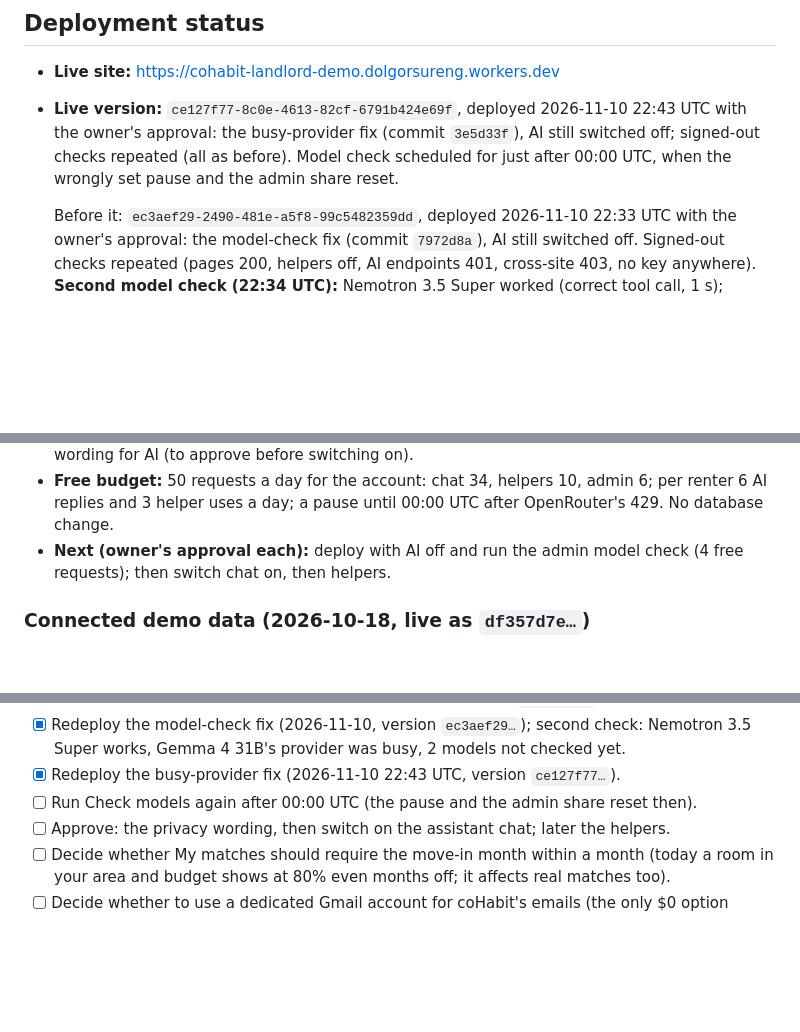
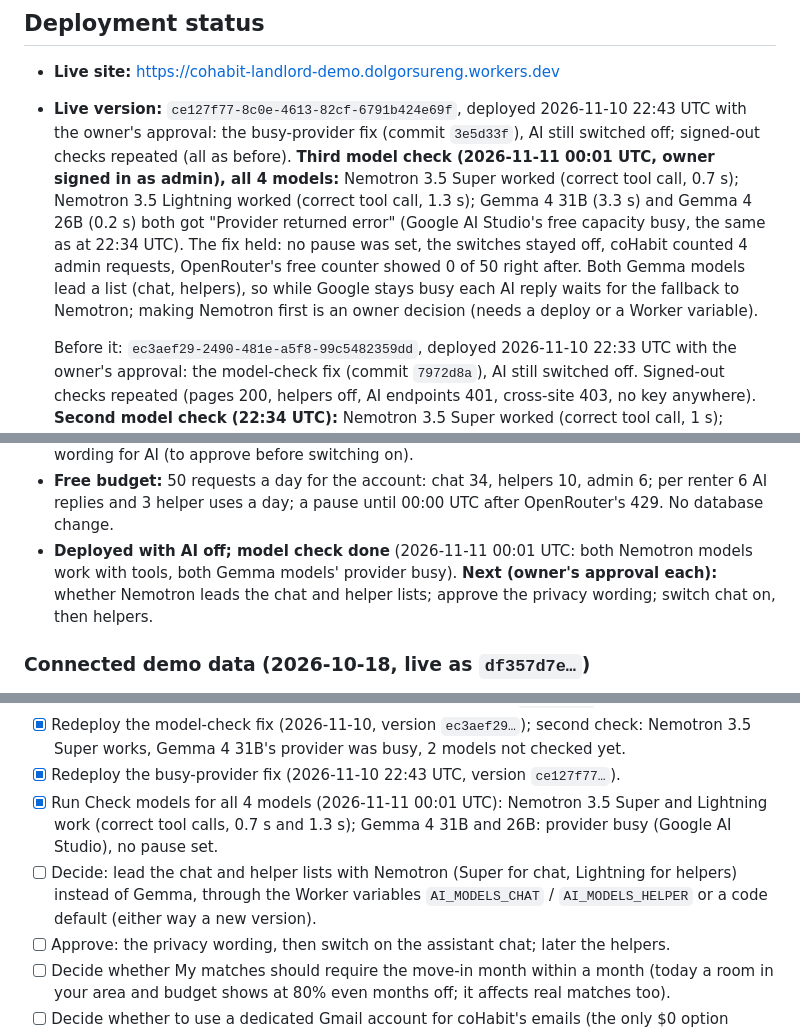
Before and after one commit to Donna9080/cohabit-landlord-demo, a Markdown page: CHECKPOINT.md, 3 parts joined by grey strips. Rendered like a GitHub page; blank space fills up the shorter version.

Commit message:
Record model check 3: both Nemotron models work, both Gemma providers busy
Run 2026-11-11 00:01 UTC on live version ce127f77 with AI switched off.
Nemotron 3.5 Super and Lightning made correct tool calls; Gemma 4 31B and
26B got "Provider returned error" from Google AI Studio. No pause was set.

Co-Authored-By: Claude Opus 5.5 <noreply@anthropic.com>

```diff
--- a/CHECKPOINT.md
+++ b/CHECKPOINT.md
@@ -28,8 +28,13 @@ No real listings were imported because no authorized data source exists yet (see
 
 - **Live site:** https://cohabit-landlord-demo.dolgorsureng.workers.dev
 - **Live version:** `ce127f77-8c0e-4613-82cf-6791b424e69f`, deployed 2026-11-10 22:43 UTC with the owner's approval: the
-  busy-provider fix (commit `3e5d33f`), AI still switched off; signed-out checks repeated (all as before). Model check
-  scheduled for just after 00:00 UTC, when the wrongly set pause and the admin share reset.
+  busy-provider fix (commit `3e5d33f`), AI still switched off; signed-out checks repeated (all as before).
+  **Third model check (2026-11-11 00:01 UTC, owner signed in as admin), all 4 models:** Nemotron 3.5 Super worked
+  (correct tool call, 0.7 s); Nemotron 3.5 Lightning worked (correct tool call, 1.3 s); Gemma 4 31B (3.3 s) and Gemma 4
+  26B (0.2 s) both got "Provider returned error" (Google AI Studio's free capacity busy, the same as at 22:34 UTC).
+  The fix held: no pause was set, the switches stayed off, coHabit counted 4 admin requests, OpenRouter's free counter
+  showed 0 of 50 right after. Both Gemma models lead a list (chat, helpers), so while Google stays busy each AI reply
+  waits for the fallback to Nemotron; making Nemotron first is an owner decision (needs a deploy or a Worker variable).
 
   Before it: `ec3aef29-2490-481e-a5f8-99c5482359dd`, deployed 2026-11-10 22:33 UTC with the owner's approval: the
   model-check fix (commit `7972d8a`), AI still switched off. Signed-out checks repeated (pages 200, helpers off, AI
@@ -179,8 +184,9 @@ No real listings were imported because no authorized data source exists yet (see
   model check, check-in themes); privacy page wording for AI (to approve before switching on).
 - **Free budget:** 50 requests a day for the account: chat 34, helpers 10, admin 6; per renter 6 AI replies and 3
   helper uses a day; a pause until 00:00 UTC after OpenRouter's 429. No database change.
-- **Next (owner's approval each):** deploy with AI off and run the admin model check (4 free requests); then
-  switch chat on, then helpers.
+- **Deployed with AI off; model check done** (2026-11-11 00:01 UTC: both Nemotron models work with tools, both Gemma
+  models' provider busy). **Next (owner's approval each):** whether Nemotron leads the chat and helper lists; approve
+  the privacy wording; switch chat on, then helpers.
 
 ### Connected demo data (2026-10-18, live as `df357d7e…`)
 
@@ -470,7 +476,10 @@ Earlier runs:
 - [x] Redeploy the model-check fix (2026-11-10, version `ec3aef29…`); second check: Nemotron 3.5 Super works, Gemma 4 31B's
       provider was busy, 2 models not checked yet.
 - [x] Redeploy the busy-provider fix (2026-11-10 22:43 UTC, version `ce127f77…`).
-- [ ] Run Check models again after 00:00 UTC (the pause and the admin share reset then).
+- [x] Run Check models for all 4 models (2026-11-11 00:01 UTC): Nemotron 3.5 Super and Lightning work (correct tool
+      calls, 0.7 s and 1.3 s); Gemma 4 31B and 26B: provider busy (Google AI Studio), no pause set.
+- [ ] Decide: lead the chat and helper lists with Nemotron (Super for chat, Lightning for helpers) instead of Gemma,
+      through the Worker variables `AI_MODELS_CHAT` / `AI_MODELS_HELPER` or a code default (either way a new version).
 - [ ] Approve: the privacy wording, then switch on the assistant chat; later the helpers.
 - [ ] Decide whether My matches should require the move-in month within a month (today a room in your area and
       budget shows at 80% even months off; it affects real matches too).
```
